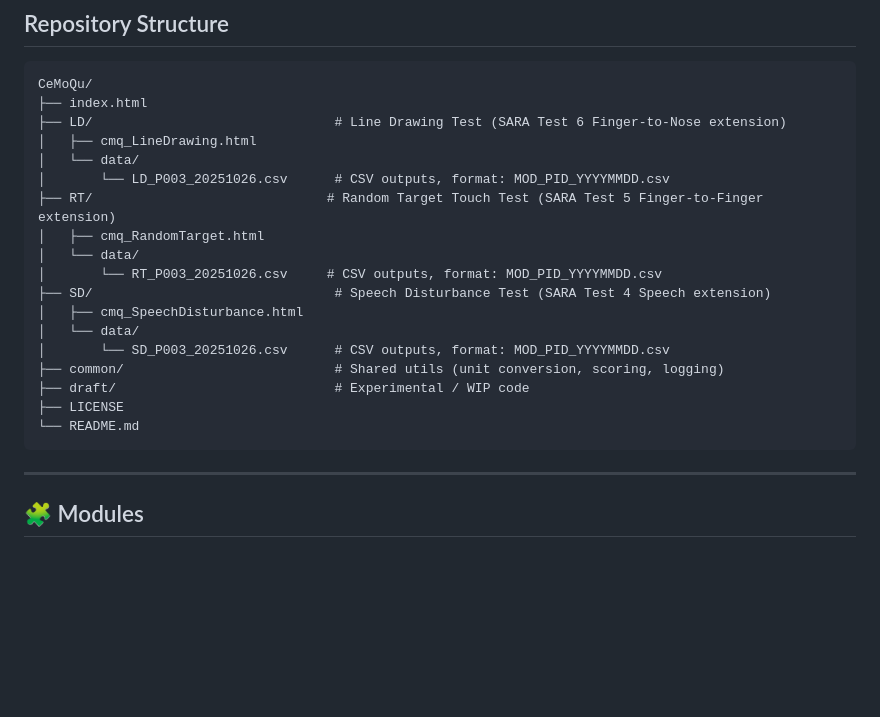
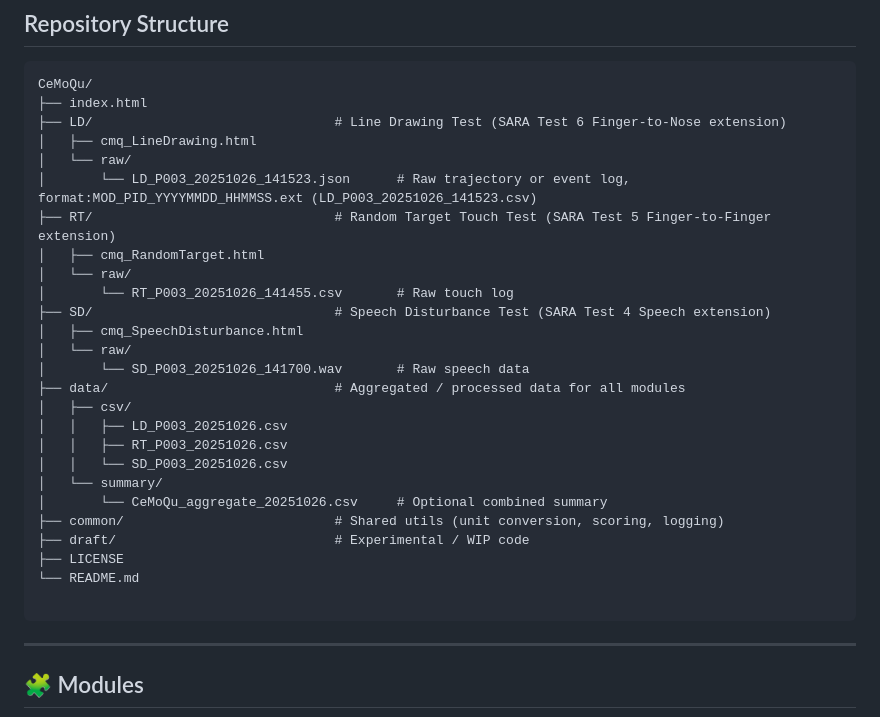
Before and after one commit to voc2018/CeMoQu, a Markdown page: README.md, the part around the change. GitHub-like rendering; blank space fills up the shorter version.

````diff
--- a/README.md
+++ b/README.md
@@ -20,20 +20,28 @@ CeMoQu/
 ├── index.html
 ├── LD/                               # Line Drawing Test (SARA Test 6 Finger-to-Nose extension)
 │   ├── cmq_LineDrawing.html
-│   └── data/
-│       └── LD_P003_20251026.csv      # CSV outputs, format: MOD_PID_YYYYMMDD.csv
-├── RT/                              # Random Target Touch Test (SARA Test 5 Finger-to-Finger extension)
+│   └── raw/
+│       └── LD_P003_20251026_141523.json      # Raw trajectory or event log, format:MOD_PID_YYYYMMDD_HHMMSS.ext (LD_P003_20251026_141523.csv)
+├── RT/                               # Random Target Touch Test (SARA Test 5 Finger-to-Finger extension)
 │   ├── cmq_RandomTarget.html
-│   └── data/
-│       └── RT_P003_20251026.csv     # CSV outputs, format: MOD_PID_YYYYMMDD.csv
+│   └── raw/
+│       └── RT_P003_20251026_141455.csv       # Raw touch log
 ├── SD/                               # Speech Disturbance Test (SARA Test 4 Speech extension)
 │   ├── cmq_SpeechDisturbance.html
-│   └── data/
-│       └── SD_P003_20251026.csv      # CSV outputs, format: MOD_PID_YYYYMMDD.csv
+│   └── raw/
+│       └── SD_P003_20251026_141700.wav       # Raw speech data
+├── data/                             # Aggregated / processed data for all modules
+│   ├── csv/
+│   │   ├── LD_P003_20251026.csv
+│   │   ├── RT_P003_20251026.csv
+│   │   └── SD_P003_20251026.csv
+│   └── summary/
+│       └── CeMoQu_aggregate_20251026.csv     # Optional combined summary
 ├── common/                           # Shared utils (unit conversion, scoring, logging)
 ├── draft/                            # Experimental / WIP code
 ├── LICENSE
 └── README.md
+
 ```
 ---
 
````
